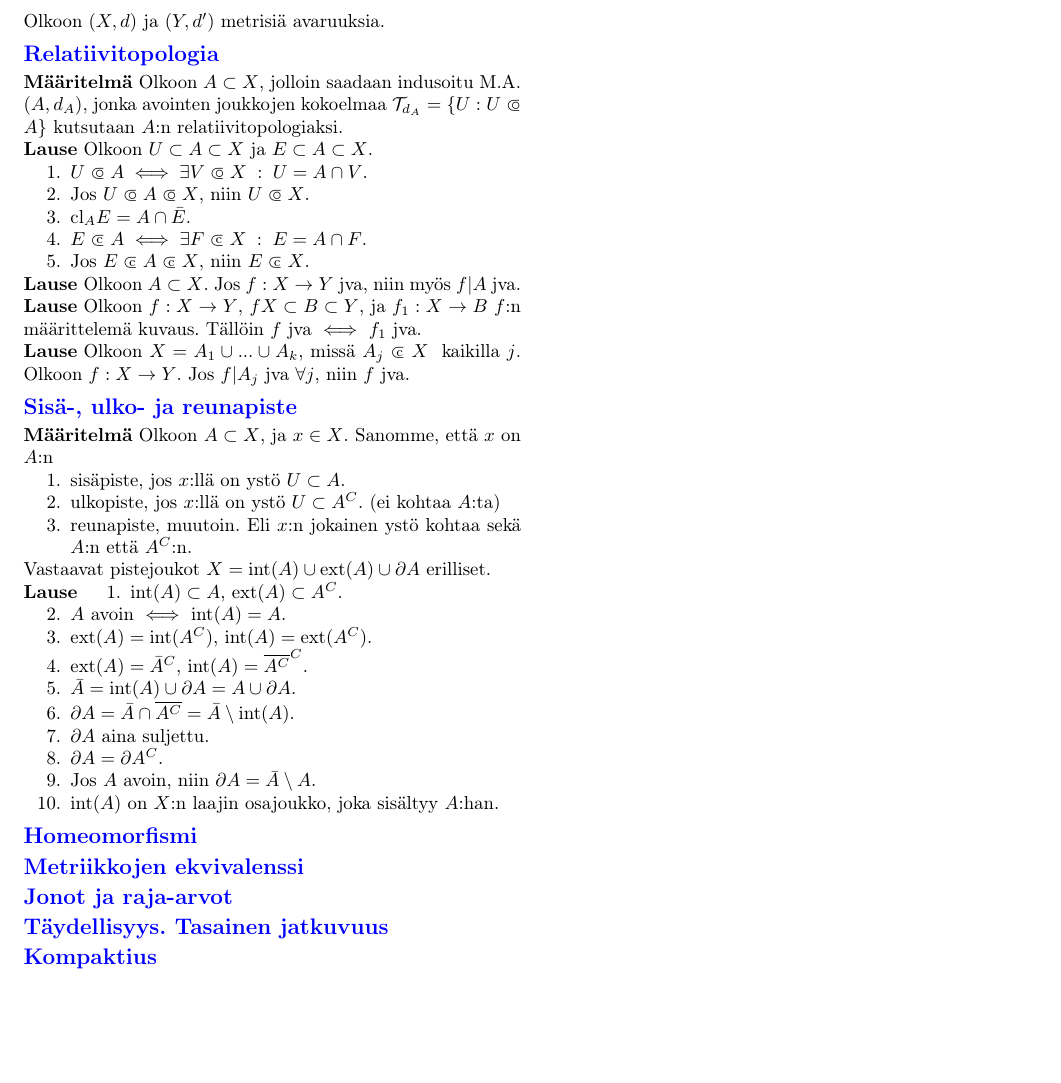
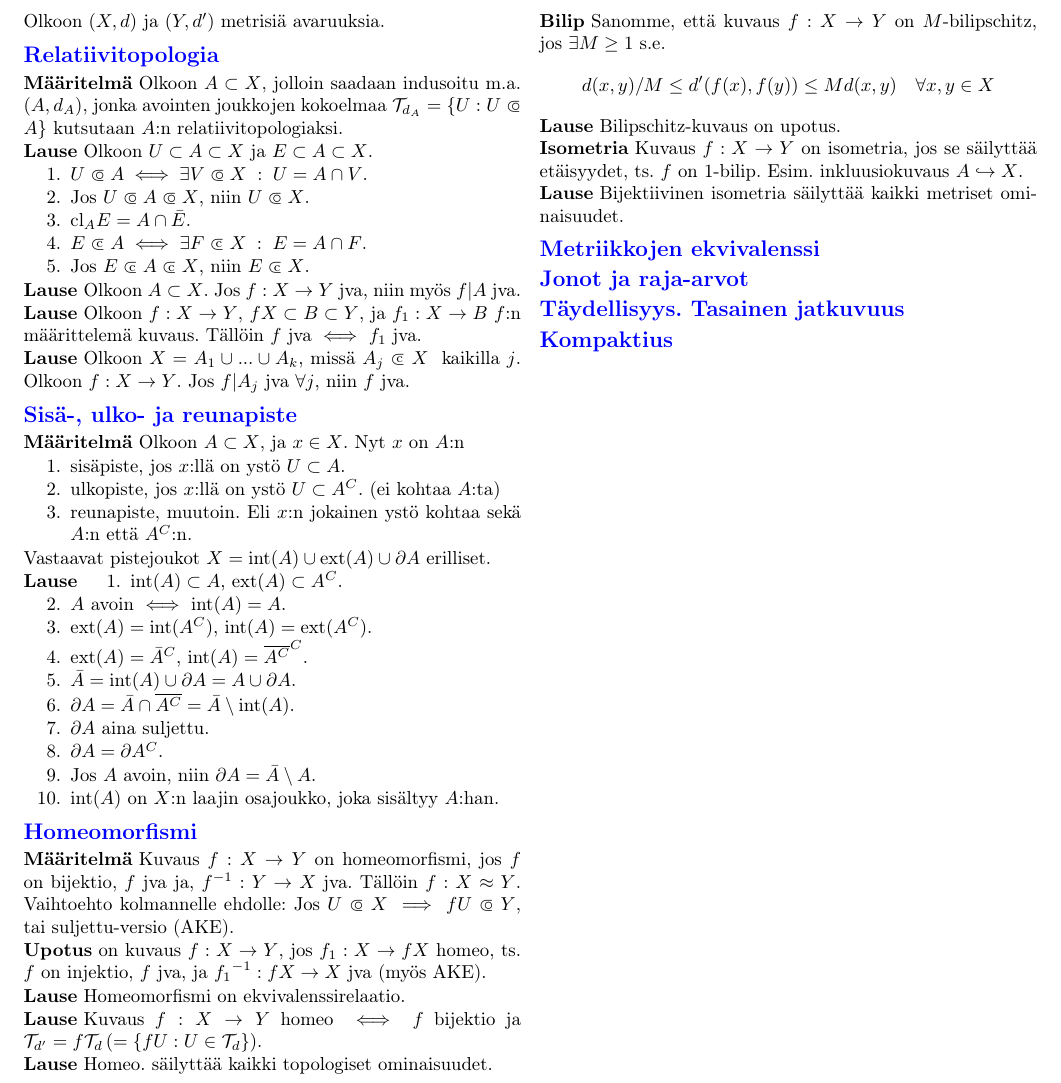
Before and after one commit to harbu/topologia-cheat-sheet, a LaTeX document (second_period/document.tex): part of the page, cut so that both start at the same text, the shorter picture padded with empty space. Compiled offline with pdfLaTeX.

Commit message:
Homeomorfismi section done

```diff
--- a/second_period/document.tex
+++ b/second_period/document.tex
@@ -99,7 +99,7 @@ Olkoon $(X,d)$ ja $(Y,d')$ metrisiä avaruuksia.
 \section{Relatiivitopologia}
 
 \begin{definition}
-  Olkoon $A \subset X$, jolloin saadaan indusoitu M.A. $(A,d_A)$, jonka
+  Olkoon $A \subset X$, jolloin saadaan indusoitu m.a. $(A,d_A)$, jonka
   avointen joukkojen kokoelmaa $\mathcal{T}_{d_A} = \{ U : U \opn A \}$
   kutsutaan $A$:n relatiivitopologiaksi.
 \end{definition}
@@ -137,7 +137,7 @@ Olkoon $(X,d)$ ja $(Y,d')$ metrisiä avaruuksia.
 % --------- Sisä-, ulko- ja reunapiste ---------%
 \section{Sisä-, ulko- ja reunapiste}
 \begin{definition}
-  Olkoon $A \subset X$, ja $x \in X$. Sanomme, että $x$ on $A$:n
+  Olkoon $A \subset X$, ja $x \in X$. Nyt $x$ on $A$:n
   \begin{enumerate}
     \item{sisäpiste, jos $x$:llä on ystö $U \subset A$.}
     \item{ulkopiste, jos $x$:llä on ystö $U \subset A^C$. (ei kohtaa $A$:ta)}
@@ -170,6 +170,59 @@ Olkoon $(X,d)$ ja $(Y,d')$ metrisiä avaruuksia.
 
 % --------- Homeomorfismi ---------%
 \section{Homeomorfismi}
+\begin{definition}
+  Kuvaus $f: X \rightarrow Y$ on homeomorfismi, jos $f$ on bijektio, $f$ jva
+  ja, $f^{-1}: Y \rightarrow X$ jva. Tällöin $f: X \approx Y$.
+  Vaihtoehto kolmannelle ehdolle: Jos $U \opn X \implies f U \opn Y$, tai
+  suljettu-versio (AKE).
+\end{definition}
+
+\newtheorem*{defn:upotus}{Upotus}
+\begin{defn:upotus}
+  on kuvaus $f: X \rightarrow Y$, jos $f_1 : X \rightarrow f X$ homeo, ts. $f$
+  on injektio, $f$ jva, ja ${f_1}^{-1}: f X \rightarrow X$ jva (myös AKE).
+\end{defn:upotus}
+
+\begin{theorem}
+  Homeomorfismi on ekvivalenssirelaatio.
+\end{theorem}
+% Tarkempi määrittely tarpeen?
+% Homeomorfismiluokat?
+
+\begin{theorem}
+  Kuvaus $f: X \rightarrow Y$ homeo $\iff$ $f$ bijektio ja $\mathcal{T}_{d'} =
+  f \mathcal{T}_d \,(= \{ f U : U \in \mathcal{T}_d \})$.
+\end{theorem}
+
+\begin{theorem}
+  Homeo. säilyttää kaikki topologiset ominaisuudet.
+\end{theorem}
+% Tapausket lueteltu?
+% Vs. metriset ominaisuudet?
+
+\newtheorem*{defn:bilip}{Bilip}
+\begin{defn:bilip}
+  Sanomme, että kuvaus $f: X \rightarrow Y$ on $M$-bilipschitz, jos
+  $\exists M \geq 1$ s.e.
+  $$
+  d(x,y) / M \leq d'(f(x), f(y)) \leq M d(x,y) \quad \forall x,y \in X
+  $$
+\end{defn:bilip}
+% Epäyhtälöiden avaaminen; perustelua?
+
+\begin{theorem}
+  Bilipschitz-kuvaus on upotus.
+\end{theorem}
+
+\newtheorem*{defn:isometria}{Isometria}
+\begin{defn:isometria}
+  Kuvaus $f: X \rightarrow Y$ on isometria, jos se säilyttää etäisyydet, ts.
+  $f$ on 1-bilip. Esim. inkluusiokuvaus $A \hookrightarrow X$.
+\end{defn:isometria}
+
+\begin{theorem}
+  Bijektiivinen isometria säilyttää kaikki metriset ominaisuudet.
+\end{theorem}
 
 % ---------- Metriikkojen ekvivalenssi --------%
 \section{Metriikkojen ekvivalenssi}
```
